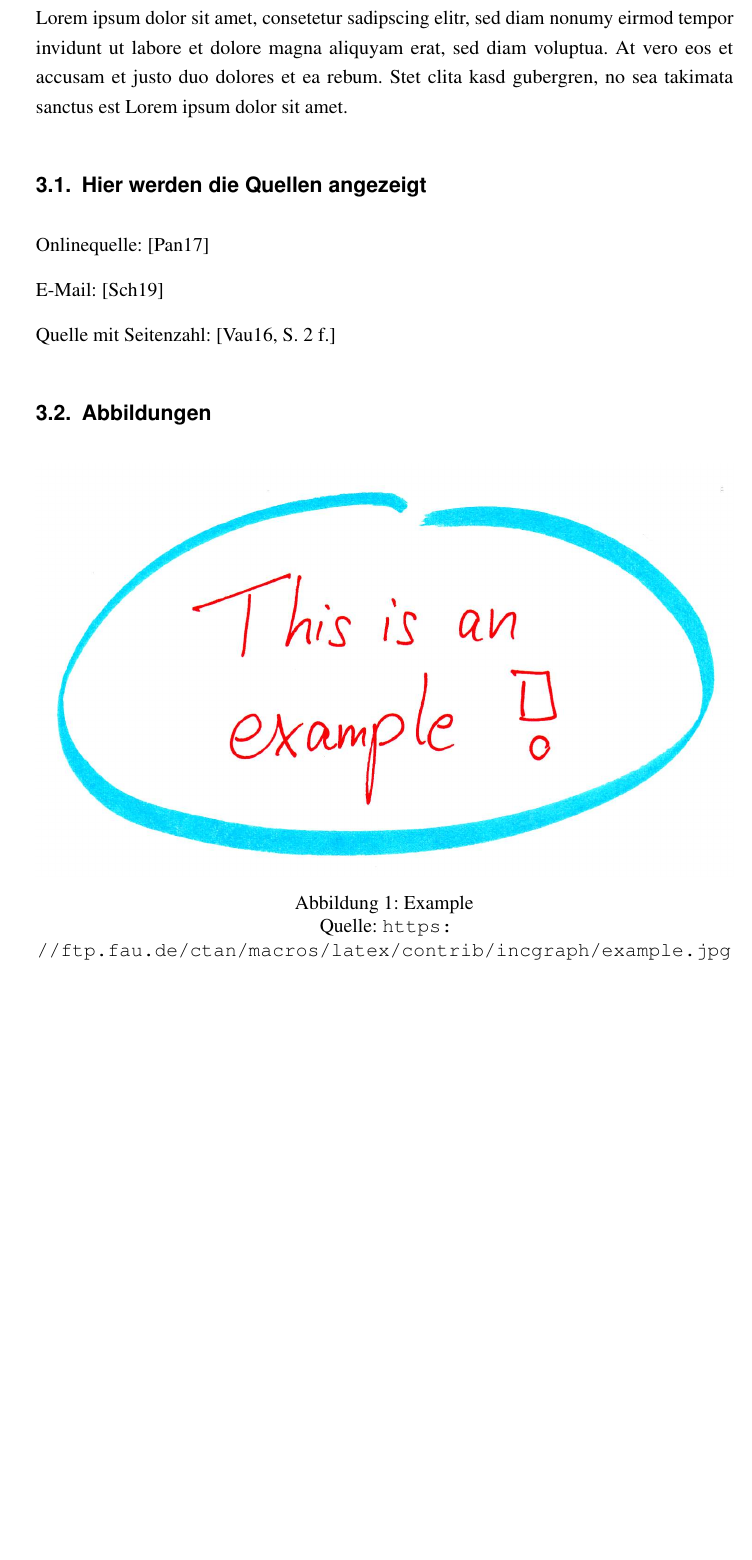
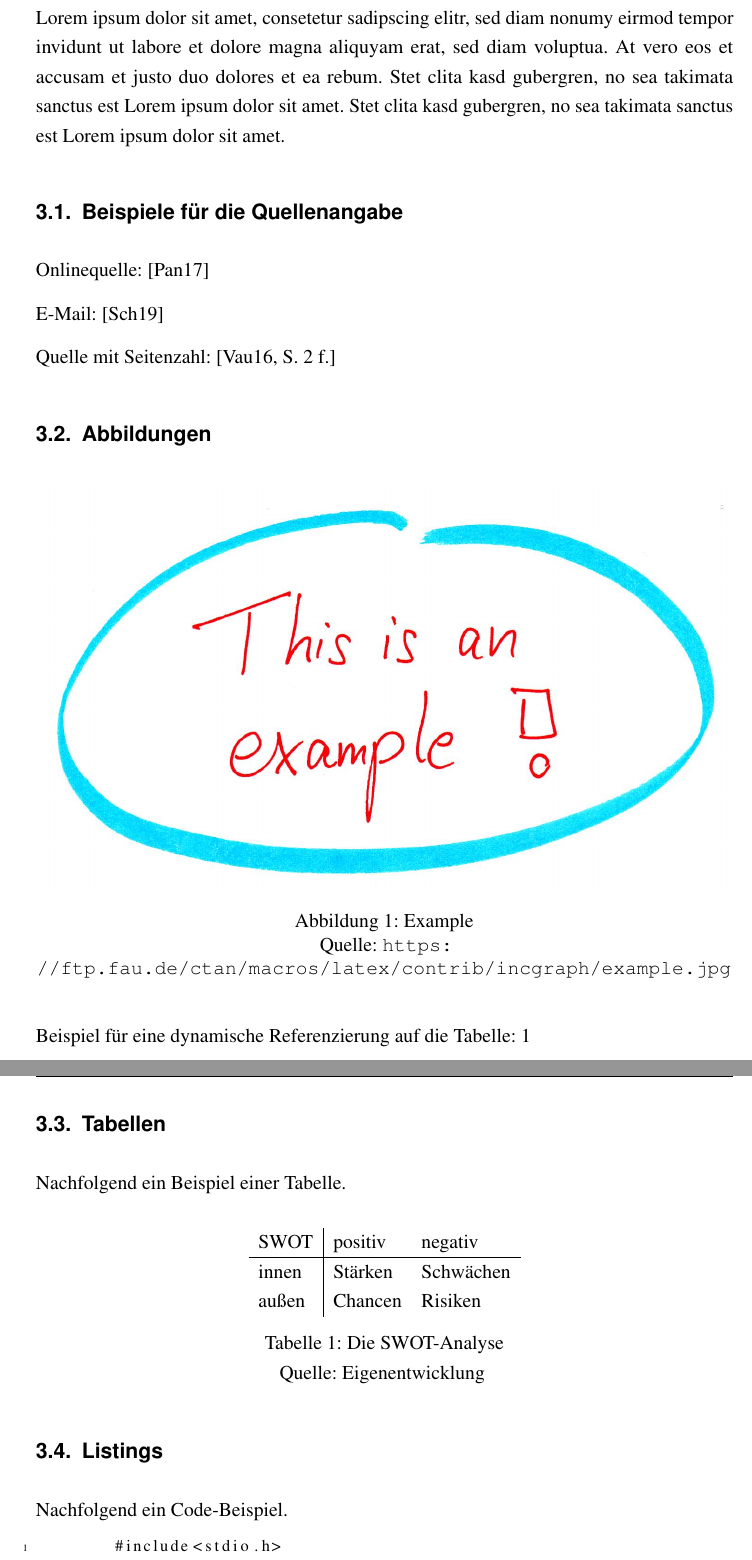
Before and after one commit to schubi-lab/FOM-LATEX-Template, a LaTeX thesis (thesis_template/latex_template.tex, which reads thesis_template/Kapitel/03_Kapitel_3/03_1.tex, thesis_template/Kapitel/03_Kapitel_3/03_2.tex, thesis_template/Kapitel/03_Kapitel_3/03_3.tex): part of page 9 of 18 before the commit and two parts of pages 9 and 10 of 19 after it, the two joined at a grey line, cut so that both start at the same text, the shorter picture padded with empty space. Compiled offline with pdfLaTeX.

Commit message:
add: table && listings

```diff
--- a/thesis_template/Kapitel/03_Kapitel_3/03_1.tex
+++ b/thesis_template/Kapitel/03_Kapitel_3/03_1.tex
@@ -1,4 +1,4 @@
-\subsection{Hier werden die Quellen angezeigt}
+\subsection{Beispiele für die Quellenangabe}
 
 Onlinequelle: \citeonline{Panitz2017}
 
--- a/thesis_template/Kapitel/03_Kapitel_3/03_2.tex
+++ b/thesis_template/Kapitel/03_Kapitel_3/03_2.tex
@@ -7,3 +7,5 @@
 	\label{abb:example}
 	Quelle: \url{https://ftp.fau.de/ctan/macros/latex/contrib/incgraph/example.jpg}
 \end{figure}
+
+Beispiel für eine dynamische Referenzierung auf die Tabelle:  \ref{tab:swot-analyse}
--- /dev/null
+++ b/thesis_template/Kapitel/03_Kapitel_3/03_3.tex
@@ -0,0 +1,13 @@
+\subsection{Tabellen}
+
+Nachfolgend ein Beispiel einer Tabelle.
+\begin{center}
+		\begin{tabular}{l|ll}
+		SWOT  & positiv & negativ   \\ \hline
+		innen & Stärken & Schwächen \\
+		außen & Chancen & Risiken
+		\end{tabular}
+		\captionof{table}{Die SWOT-Analyse}
+		Quelle: Eigenentwicklung
+		\label{tab:swot-analyse}
+\end{center}
--- /dev/null
+++ b/thesis_template/Kapitel/03_Kapitel_3/03_4.tex
@@ -0,0 +1,8 @@
+\subsection{Listings}
+
+Nachfolgend ein Code-Beispiel.
+
+\begin{lstlisting}[caption={Hello World in C}]
+	#include<stdio.h>
+
+	int main() {
--- a/thesis_template/Kapitel/03_Kapitel_3/03_main.tex
+++ b/thesis_template/Kapitel/03_Kapitel_3/03_main.tex
@@ -1,6 +1,8 @@
 \section{Rahmenbedingungen}\label{Rahmenbedingungen}
 
-Lorem ipsum dolor sit amet, consetetur sadipscing elitr, sed diam nonumy eirmod tempor invidunt ut labore et dolore magna aliquyam erat, sed diam voluptua. At vero eos et accusam et justo duo dolores et ea rebum. Stet clita kasd gubergren, no sea takimata sanctus est Lorem ipsum dolor sit amet.
+Lorem ipsum dolor sit amet, consetetur sadipscing elitr, sed diam nonumy eirmod tempor invidunt ut labore et dolore magna aliquyam erat, sed diam voluptua. At vero eos et accusam et justo duo dolores et ea rebum. Stet clita kasd gubergren, no sea takimata sanctus est Lorem ipsum dolor sit amet. Stet clita kasd gubergren, no sea takimata sanctus est Lorem ipsum dolor sit amet.
 
 \input{Kapitel/03_Kapitel_3/03_1}
 \input{Kapitel/03_Kapitel_3/03_2}
+\input{Kapitel/03_Kapitel_3/03_3}
+\input{Kapitel/03_Kapitel_3/03_4}
```
Also changed, not shown: thesis_template/anhaenge/tabellen/tabellen.tex (+1 -2 lines), thesis_template/latex_template.tex (+1 -1 lines), thesis_template/latex_template.pdf, thesis_template/Kapitel/03_Kapitel_3/03_4.tex (4 more changed lines).
